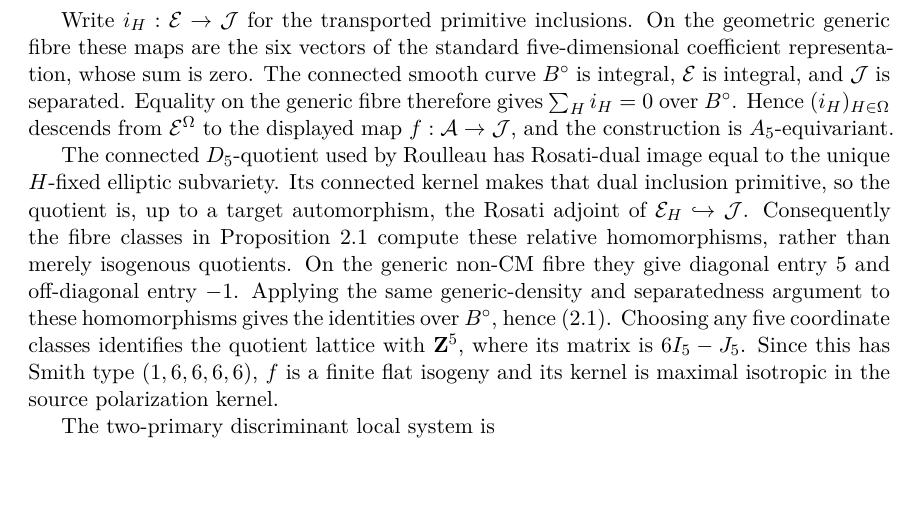
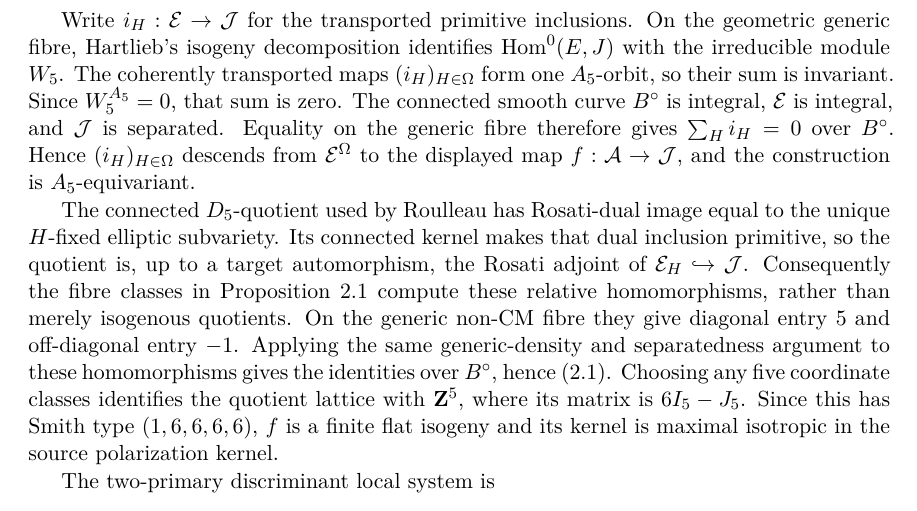
Before and after one commit to tavisrudd/cubic-stabilization-epilogue, a LaTeX paper (cubic_stabilization_epilogue.tex, which reads sections/02-envelope.tex): part of page 5 of 18, cut so that both start at the same text, the shorter picture padded with empty space. Compiled offline with XeLaTeX.

Commit message:
Clarify the relative six-axis relation

```diff
--- a/sections/02-envelope.tex
+++ b/sections/02-envelope.tex
@@ -137,11 +137,13 @@ independent of the chosen transporter.  The six elliptic schemes are
 therefore coherently isomorphic; fix one of them as \(\mathcal E\).
 
 Write \(i_H:\mathcal E\to\mathcal J\) for the transported primitive
-inclusions.  On the geometric generic fibre these maps are the six vectors
-of the standard five-dimensional coefficient representation, whose sum is
-zero.  The connected smooth curve \(B^\circ\) is integral, \(\mathcal E\) is
-integral, and \(\mathcal J\) is separated.  Equality on the generic fibre
-therefore gives \(\sum_Hi_H=0\) over \(B^\circ\).  Hence
+inclusions.  On the geometric generic fibre, Hartlieb's isogeny decomposition
+identifies \(\operatorname{Hom}^0(E,J)\) with the irreducible module \(W_5\).
+The coherently transported maps \((i_H)_{H\in\Omega}\) form one \(A_5\)-orbit,
+so their sum is invariant.  Since \(W_5^{A_5}=0\), that sum is zero.  The
+connected smooth curve \(B^\circ\) is integral, \(\mathcal E\) is integral,
+and \(\mathcal J\) is separated.  Equality on the generic fibre therefore
+gives \(\sum_Hi_H=0\) over \(B^\circ\).  Hence
 \((i_H)_{H\in\Omega}\) descends from
 \(\mathcal E^\Omega\) to the displayed map
 \(f:\mathcal A\to\mathcal J\), and the construction is
```
Also changed, not shown: PROVENANCE.md (+1 -1 lines), cubic_stabilization_epilogue.pdf, 1 other file.
